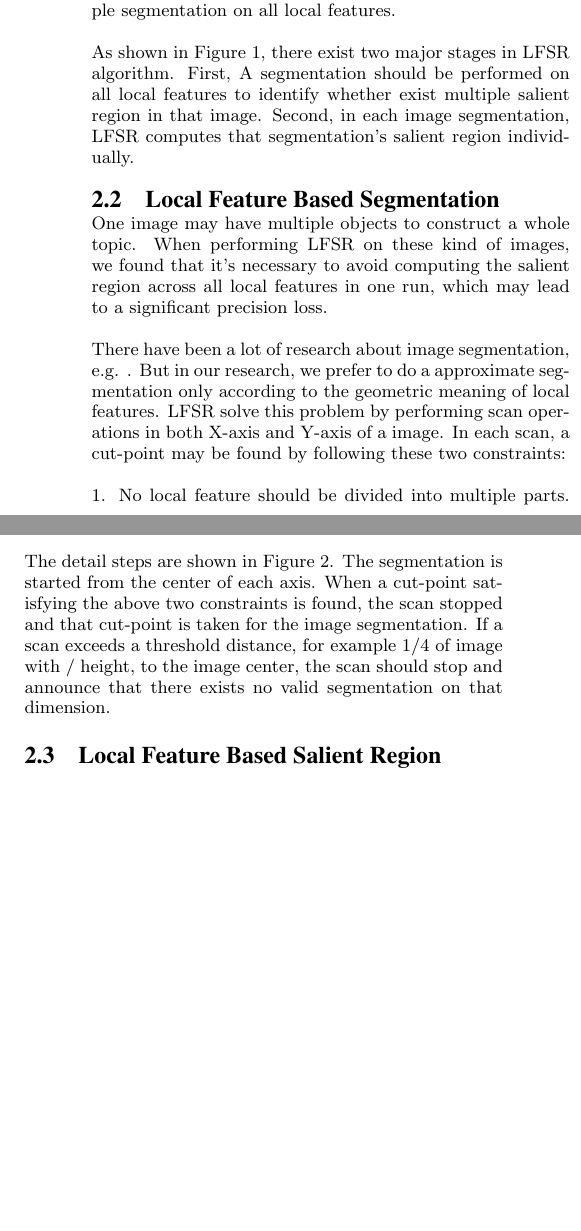
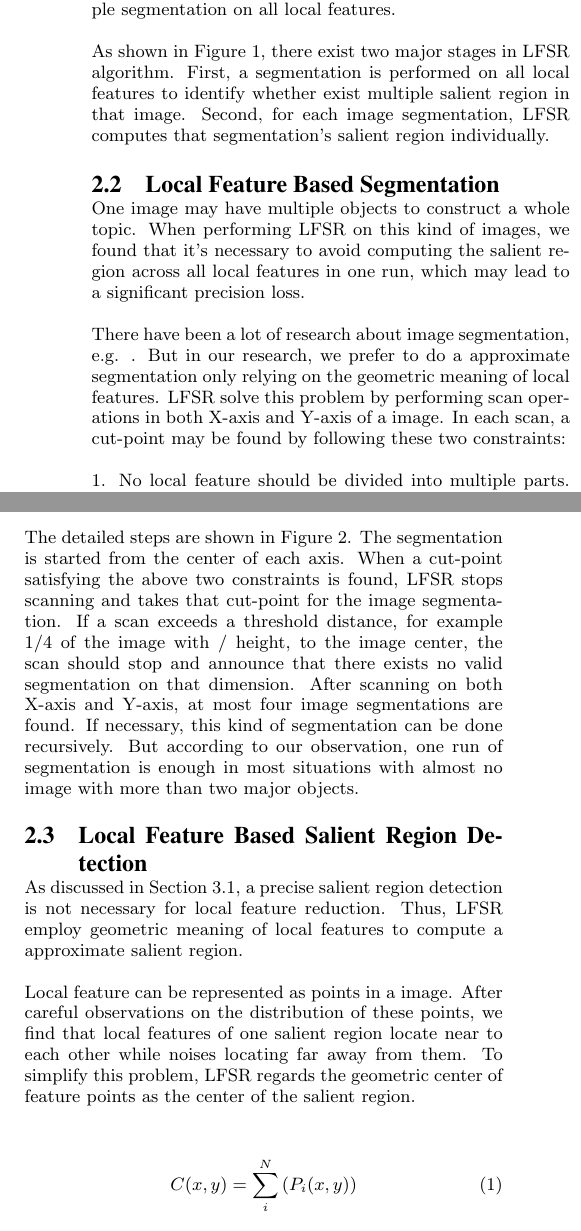
Before and after one commit to madeye/srlf, a LaTeX paper (lfsr.tex, which reads algorithm.tex): two parts of the columns of page 2 of 3, joined at a grey line, cut so that both start at the same text, the shorter picture padded with empty space. Compiled offline with pdfLaTeX.

Commit message:
update algorithm

```diff
--- a/algorithm.tex
+++ b/algorithm.tex
@@ -6,18 +6,28 @@ The basic idea of LFSR is to compute salient regions for local feature reduction
 
 In some images with more than one major objects, there may exist several local feature dense region, result in multiple LFSR in one image. To identify and compute these scenario efficiently, we involve a preprocessing to do a simple segmentation on all local features.
 
-As shown in Figure 1, there exist two major stages in LFSR algorithm. First, A segmentation should be performed on all local features to identify whether exist multiple salient region in that image. Second, in each image segmentation, LFSR computes that segmentation's salient region individually.
+As shown in Figure 1, there exist two major stages in LFSR algorithm. First, a segmentation is performed on all local features to identify whether exist multiple salient region in that image. Second, for each image segmentation, LFSR computes that segmentation's salient region individually.
 
 \subsection{Local Feature Based Segmentation}
 
-One image may have multiple objects to construct a whole topic. When performing LFSR on these kind of images, we found that it's necessary to avoid computing the salient region across all local features in one run, which may lead to a significant precision loss.
+One image may have multiple objects to construct a whole topic. When performing LFSR on this kind of images, we found that it's necessary to avoid computing the salient region across all local features in one run, which may lead to a significant precision loss.
 
-There have been a lot of research about image segmentation, e.g. . But in our research, we prefer to do a approximate segmentation only according to the geometric meaning of local features. LFSR solve this problem by performing scan operations in both X-axis and Y-axis of a image. In each scan, a cut-point may be found by following these two constraints:
+There have been a lot of research about image segmentation, e.g. . But in our research, we prefer to do a approximate segmentation only relying on the geometric meaning of local features. LFSR solve this problem by performing scan operations in both X-axis and Y-axis of a image. In each scan, a cut-point may be found by following these two constraints:
 
 1. No local feature should be divided into multiple parts. Every local feature can be recognized as a dot with a radius that equals its scale and no cut-point should locate on that dot. This constraint is based on an observation that one local feature should contribute to only one object, not several objects.
 
 2. The cut-point should be located as near as possible to the center of image. Each scan is performed from the center of a image, in order to find the nearest cut-point for that image. This constraint is also based on an observation that major objects in one real photo always locate in the center, not far away from it.
 
-The detail steps are shown in Figure 2. The segmentation is started from the center of each axis. When a cut-point satisfying the above two constraints is found, the scan stopped and that cut-point is taken for the image segmentation. If a scan exceeds a threshold distance, for example 1/4 of image with / height, to the image center, the scan should stop and announce that there exists no valid segmentation on that dimension.
+The detailed steps are shown in Figure 2. The segmentation is started from the center of each axis. When a cut-point satisfying the above two constraints is found, LFSR stops scanning and takes that cut-point for the image segmentation. If a scan exceeds a threshold distance, for example 1/4 of the image with / height, to the image center, the scan should stop and announce that there exists no valid segmentation on that dimension. After scanning on both X-axis and Y-axis, at most four image segmentations are found. If necessary, this kind of segmentation can be done recursively. But according to our observation, one run of segmentation is enough in most situations with almost no image with more than two major objects.
 
-\subsection{Local Feature Based Salient Region}
+\subsection{Local Feature Based Salient Region Detection}
+
+As discussed in Section 3.1, a precise salient region detection is not necessary for local feature reduction. Thus, LFSR employ geometric meaning of local features to compute a approximate salient region.
+
+Local feature can be represented as points in a image. After careful observations on the distribution of these points, we find that local features of one salient region locate near to each other while noises locating far away from them. To simplify this problem, LFSR regards the geometric center of feature points as the center of the salient region.
+
+{\begin{equation}
+C(x, y) = \sum_{i}^{N}\left({P}_{i}(x, y) \right)
+\end{equation}}
+
+Where $C(x, y)$ means the geometric center of each local feature point $P(x, y)$
```
Also changed, not shown: introduction.tex (+1 -1 lines), lfsr.pdf.
